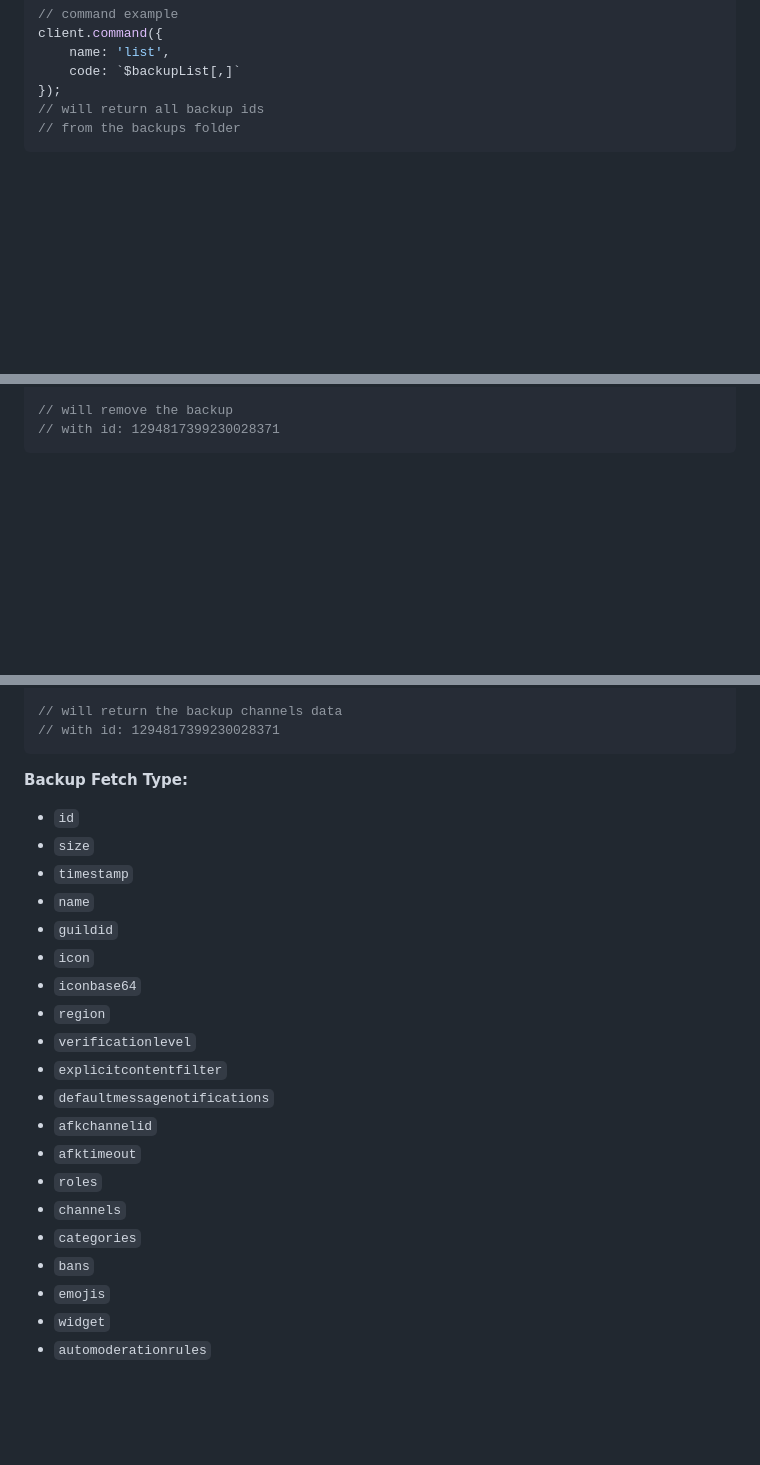
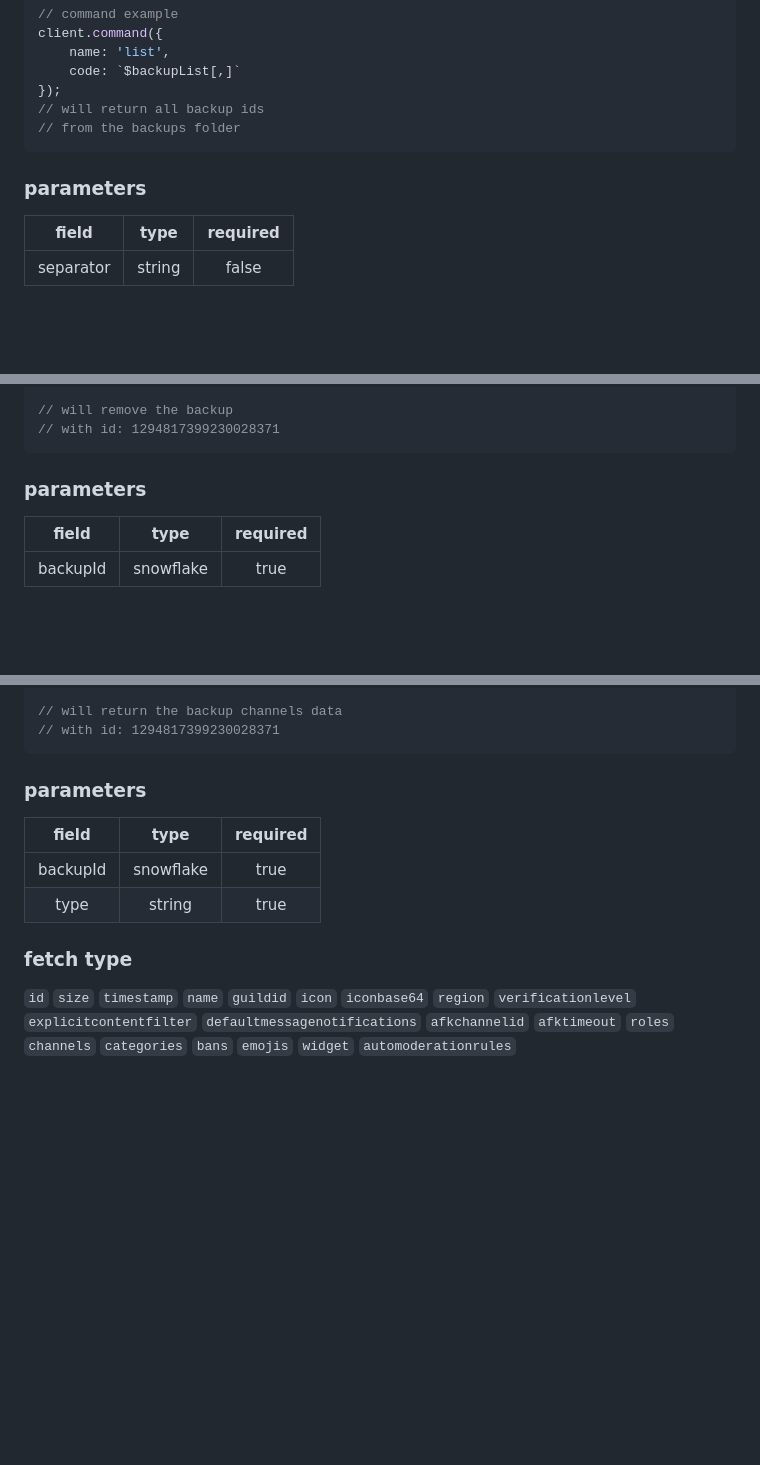
Before and after one commit to tyowk/aoi.backup, a Markdown page: README.md, 3 parts joined by grey strips. GitHub-like rendering; blank space fills up the shorter version.

````diff
--- a/README.md
+++ b/README.md
@@ -93,6 +111,10 @@ client.command({
 // will return all backup ids
 // from the backups folder
 ```
+### parameters
+| field | type | required |
+| :---: | :---: | :---: |
+| separator | string | false |
 <br>
 <br>
 <h2 align="center">Backup Remove</h2>
@@ -111,6 +133,10 @@ client.command({
 // will remove the backup
 // with id: 1294817399230028371
 ```
+### parameters
+| field | type | required |
+| :---: | :---: | :---: |
+| backupId | snowflake | true |
 <br>
 <br>
 <h2 align="center">Backup Fetch</h2>
@@ -129,27 +155,14 @@ client.command({
 // will return the backup channels data
 // with id: 1294817399230028371
 ```
-**Backup Fetch Type:**
-- `id`
-- `size`
-- `timestamp`
-- `name`
-- `guildid`
-- `icon`
-- `iconbase64`
-- `region`
-- `verificationlevel`
-- `explicitcontentfilter`
-- `defaultmessagenotifications`
-- `afkchannelid`
-- `afktimeout`
-- `roles`
-- `channels`
-- `categories`
-- `bans`
-- `emojis`
-- `widget`
-- `automoderationrules`
+### parameters
+| field | type | required |
+| :---: | :---: | :---: |
+| backupId | snowflake | true |
+| type | string | true |
+
+### fetch type
+`id`  `size`  `timestamp`  `name`  `guildid`  `icon`  `iconbase64`  `region`  `verificationlevel`  `explicitcontentfilter`  `defaultmessagenotifications`  `afkchannelid`  `afktimeout`  `roles`  `channels`  `categories`  `bans`  `emojis`  `widget`  `automoderationrules`
 <br>
 <br>
 <br>
````
Also changed, not shown: other parts of README.md (+20 -2 lines).
